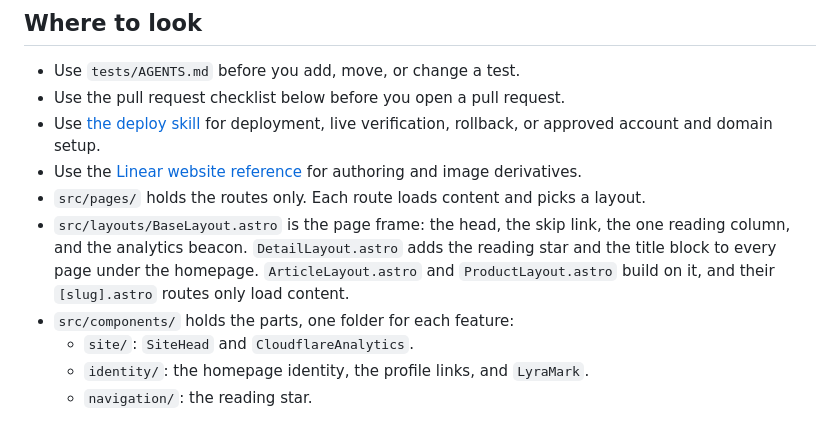
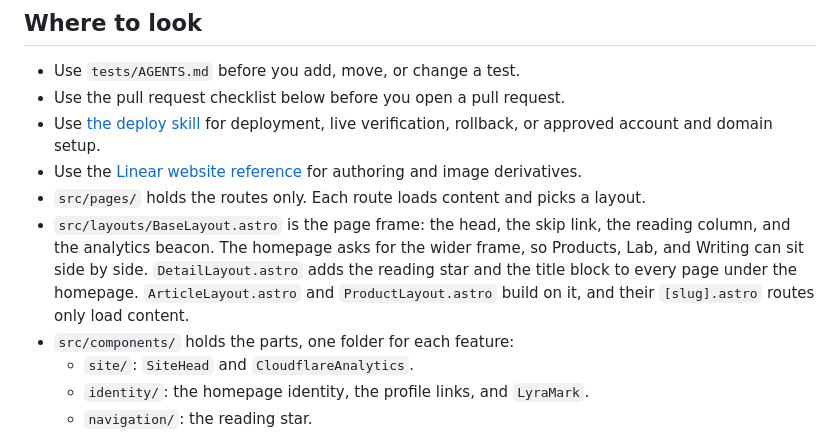
Before and after one commit to cristianvega-ai/cristianvega.ai, a Markdown page: AGENTS.md, the part around the change. Rendered like a GitHub page.

Commit message:
documentation: Describe the three-column homepage
The guides now say that the homepage asks for the wider frame, and
that the layout test expects the three sections in one row from 860
pixels up.

```diff
--- a/AGENTS.md
+++ b/AGENTS.md
@@ -87,7 +87,7 @@ npm run import:lab-experiment -- <experiment> <experiment folder>   # copies a L
 - Use [the deploy skill](.claude/skills/deploy/SKILL.md) for deployment, live verification, rollback, or approved account and domain setup.
 - Use the [Linear website reference](https://linear.app/martinez-vega-inc/document/cristianvegaai-website-reference-90867b83f0f9) for authoring and image derivatives.
 - `src/pages/` holds the routes only. Each route loads content and picks a layout.
-- `src/layouts/BaseLayout.astro` is the page frame: the head, the skip link, the one reading column, and the analytics beacon. `DetailLayout.astro` adds the reading star and the title block to every page under the homepage. `ArticleLayout.astro` and `ProductLayout.astro` build on it, and their `[slug].astro` routes only load content.
+- `src/layouts/BaseLayout.astro` is the page frame: the head, the skip link, the reading column, and the analytics beacon. The homepage asks for the wider frame, so Products, Lab, and Writing can sit side by side. `DetailLayout.astro` adds the reading star and the title block to every page under the homepage. `ArticleLayout.astro` and `ProductLayout.astro` build on it, and their `[slug].astro` routes only load content.
 - `src/components/` holds the parts, one folder for each feature:
   - `site/`: `SiteHead` and `CloudflareAnalytics`.
   - `identity/`: the homepage identity, the profile links, and `LyraMark`.
```
Also changed, not shown: 1 other file.
